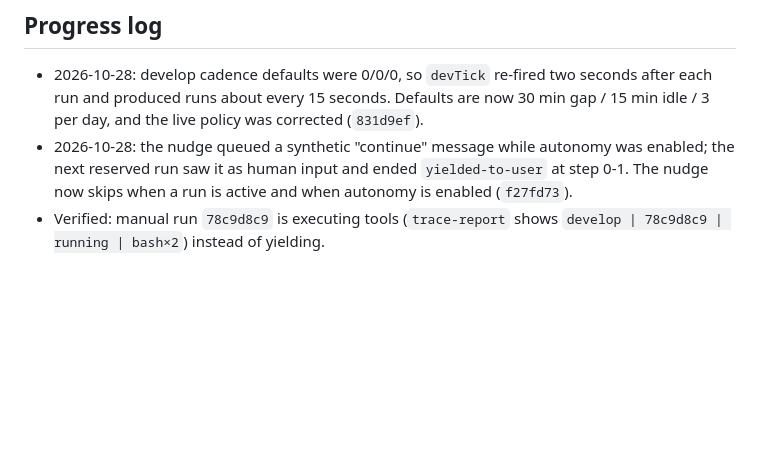
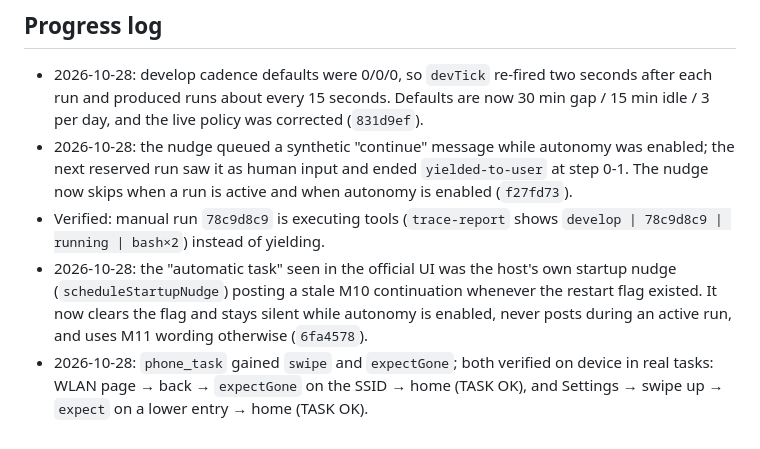
Before and after one commit to ydzat/LumenDSH, a Markdown page: docs/design/m11-autonomy.md, the part around the change. GitHub-like rendering; blank space fills up the shorter version.

Commit message:
docs(m11): nudge fix and phone step verification
Records the startup-nudge root cause behind the stray automatic task and the on-device verification of swipe and expectGone.

```diff
--- a/docs/design/m11-autonomy.md
+++ b/docs/design/m11-autonomy.md
@@ -73,3 +73,11 @@ Steps 2 and 3 are independent of 1; 4 is client-only; 5 depends on 1.
   autonomy is enabled (`f27fd73`).
 - Verified: manual run `78c9d8c9` is executing tools (`trace-report` shows
   `develop | 78c9d8c9 | running | bash×2`) instead of yielding.
+- 2026-10-28: the "automatic task" seen in the official UI was the host's own
+  startup nudge (`scheduleStartupNudge`) posting a stale M10 continuation whenever
+  the restart flag existed. It now clears the flag and stays silent while autonomy
+  is enabled, never posts during an active run, and uses M11 wording otherwise
+  (`6fa4578`).
+- 2026-10-28: `phone_task` gained `swipe` and `expectGone`; both verified on device
+  in real tasks: WLAN page → back → `expectGone` on the SSID → home (TASK OK), and
+  Settings → swipe up → `expect` on a lower entry → home (TASK OK).
```
